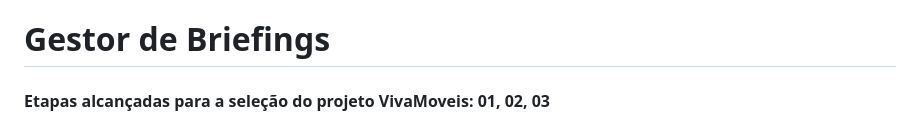
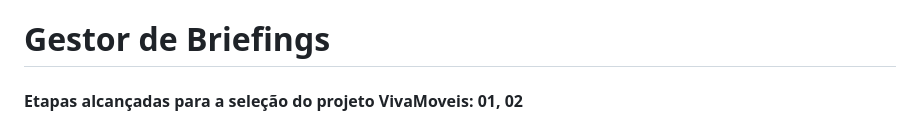
Before and after one commit to Andrengr0/Projeto_Gestor_Briefing, a Markdown page: README.md, the part around the change. Rendered like a GitHub page.

Commit message:
Docs: alteração na documentação

```diff
--- a/README.md
+++ b/README.md
@@ -1,6 +1,6 @@
 # Gestor de Briefings
 
-#### Etapas alcançadas para a seleção do projeto VivaMoveis: 01, 02, 03
+#### Etapas alcançadas para a seleção do projeto VivaMoveis: 01, 02
 
 #### Neste projeto foram utilizadas Inteligências Artificiais para impulsionar a produtividade, gerando scripts úteis implementação e aprendizado, proporcionando uma série de funcionalidades e aprimoramento fundamentais para a resolução do problema, contribuindo para eficiência máxima de tempo. Esta também foi utilizada para geração de frase na apresentação do webapp e auxílio na construção desta própria documentação.
 
```
